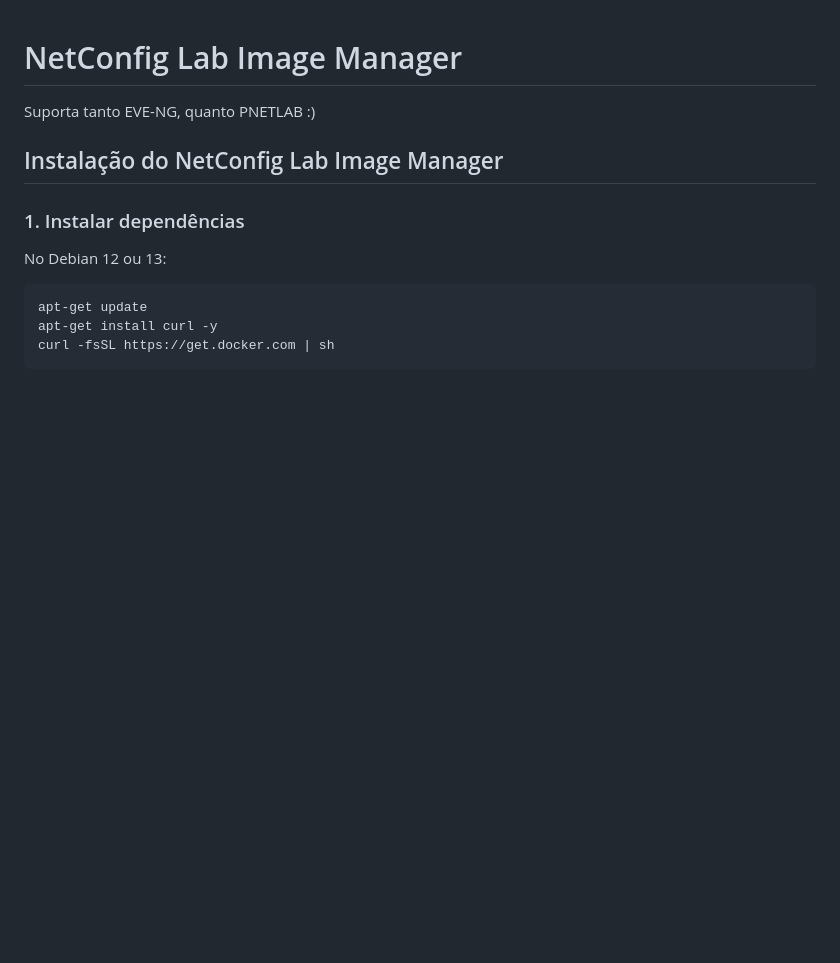
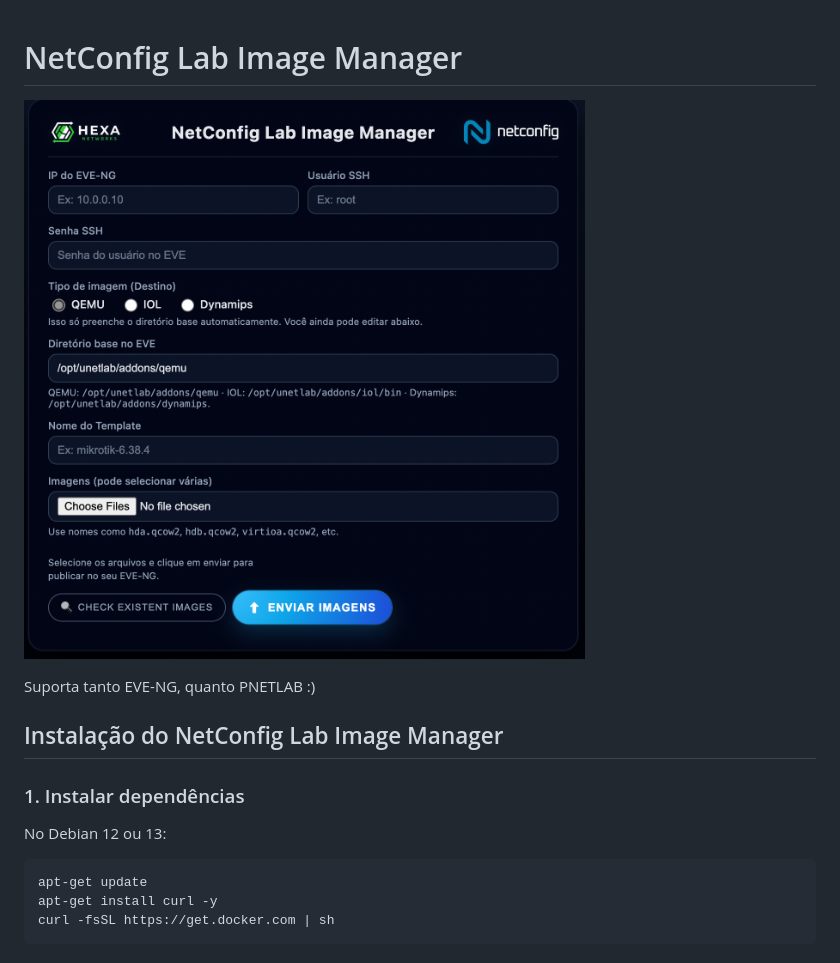
Before and after one commit to NetConfigAutomacao/netconfig-lab-image-manager, a Markdown page: README.md, the part around the change. Rendered like a GitHub page; blank space fills up the shorter version.

Commit message:
Organization

```diff
--- a/README.md
+++ b/README.md
@@ -1,4 +1,6 @@
 # NetConfig Lab Image Manager
+
+![ScreenShot](images/screenshot-lab-image-manager.png)
 
 Suporta tanto EVE-NG, quanto PNETLAB :)
 
```
Also changed, not shown: images/screenshot-lab-image-manager.png (renamed from screenshot-lab-image-manager.png).
